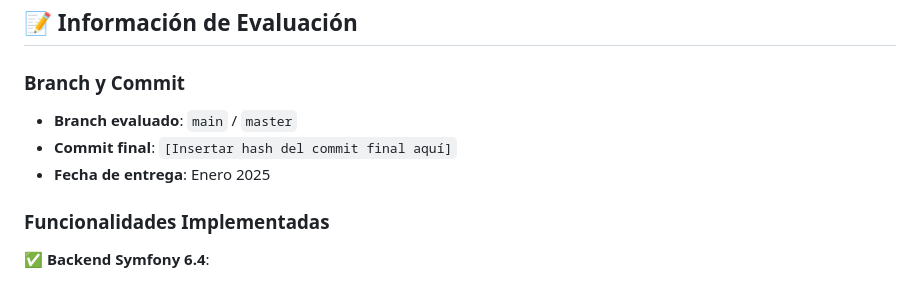
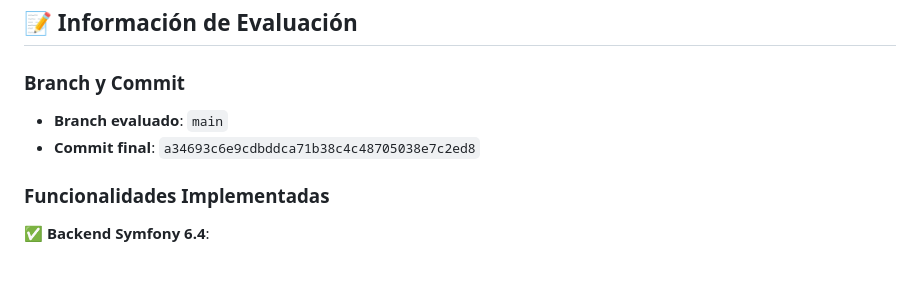
Before and after one commit to nupan1024/books-projects, a Markdown page: README.md, the part around the change. GitHub-like rendering.

Commit message:
docs: update evaluation information in README

```diff
--- a/README.md
+++ b/README.md
@@ -347,9 +347,8 @@ curl -X POST http://localhost:8080/api/reviews \
 ## 📝 Información de Evaluación
 
 ### Branch y Commit
-- **Branch evaluado**: `main` / `master`
-- **Commit final**: `[Insertar hash del commit final aquí]`
-- **Fecha de entrega**: Enero 2025
+- **Branch evaluado**: `main`
+- **Commit final**: `a34693c6e9cdbddca71b38c4c48705038e7c2ed8`
 
 ### Funcionalidades Implementadas
 ✅ **Backend Symfony 6.4**:
```
